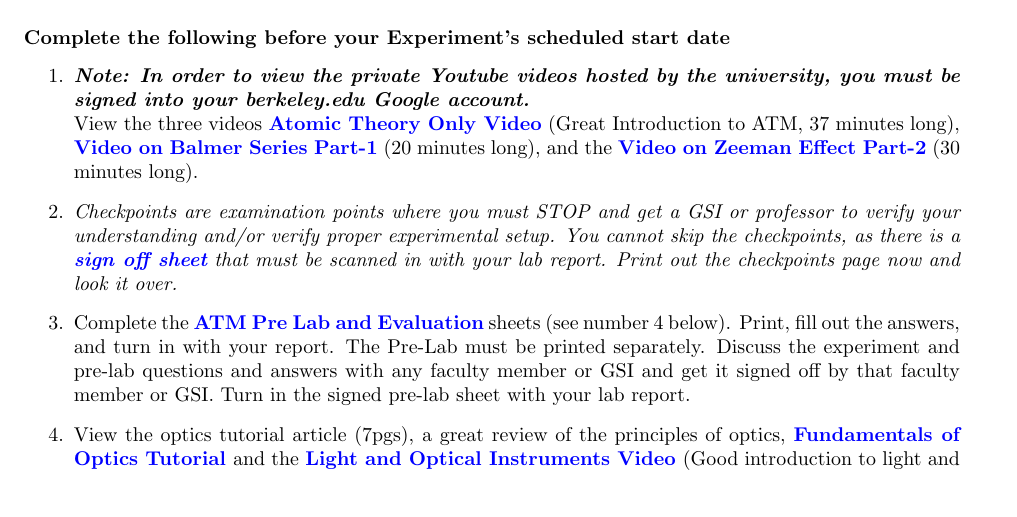
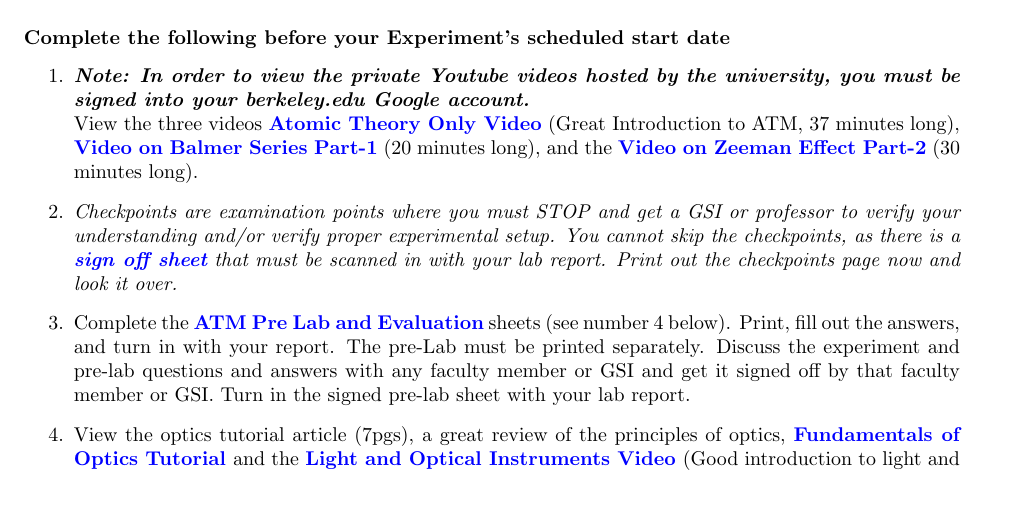
Before and after one commit to DrWinthrop/111BC, a LaTeX document (ATM/ATM.tex): part of page 3 of 17, cut so that both start at the same text. Compiled offline with pdfLaTeX.

Commit message:
ATM Final

```diff
--- a/ATM/ATM.tex
+++ b/ATM/ATM.tex
@@ -102,7 +102,7 @@ Comments: E-mail \href{\MailDonOrlando}{\textbf{Don Orlando}}
 
     \item \emph{Checkpoints are examination points where you must STOP and get a GSI or professor to verify your understanding and/or verify proper experimental setup. You cannot skip the checkpoints, as there is a \href{http://experimentationlab.berkeley.edu/node/128}{\textbf{sign off sheet}} that must be scanned in with your lab report. Print out the checkpoints page now and look it over.}
 
-    \item Complete the \href{http://experimentationlab.berkeley.edu/ATMPreLab}{\textbf{ATM Pre Lab and Evaluation}} sheets (see number 4 below). Print, fill out the answers, and turn in with your report. The Pre-Lab must be printed separately. Discuss the experiment and pre-lab questions and answers with any faculty member or GSI and get it signed off by that faculty member or GSI. Turn in the signed pre-lab sheet with your lab report.
+    \item Complete the \href{http://experimentationlab.berkeley.edu/ATMPreLab}{\textbf{ATM Pre Lab and Evaluation}} sheets (see number 4 below). Print, fill out the answers, and turn in with your report. The pre-Lab must be printed separately. Discuss the experiment and pre-lab questions and answers with any faculty member or GSI and get it signed off by that faculty member or GSI. Turn in the signed pre-lab sheet with your lab report.
 
     \item View the optics tutorial article (7pgs), a great review of the principles of optics, \href{http://experimentationlab.berkeley.edu/sites/default/files/QIE/fundamental-Optics.pdf}{\textbf{Fundamentals of Optics Tutorial}}\textbf{ }and the \href{http://youtu.be/zUGBt5vc5FA}{\textbf{Light and Optical Instruments Video}}\textbf{ }(Good introduction to light and optics, 50 minutes long), \href{http://youtu.be/lQKLakISoBA}{\textbf{Light Sources and Detectors}} (Good source for Light Sources \& Detectors 37 minutes) , \href{http://youtu.be/wyBOVjU5bBQ}{\textbf{Energy Levels (part 1) Video}} (34 minutes long) and \href{http://youtu.be/Eypw0DmVBxk}{\textbf{Energy Levels (part 2) Video}} (33 minutes long).
 
```
